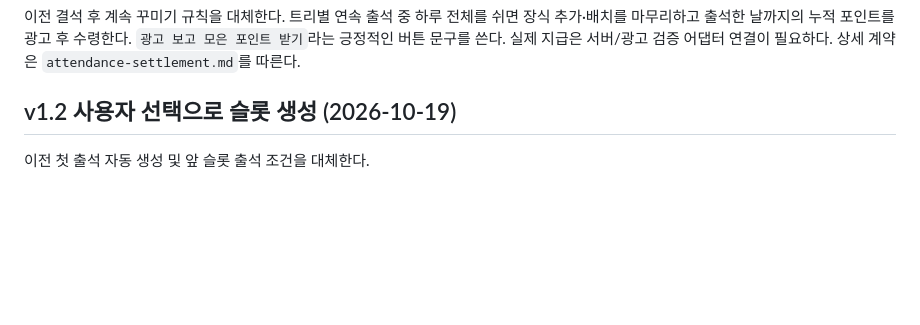
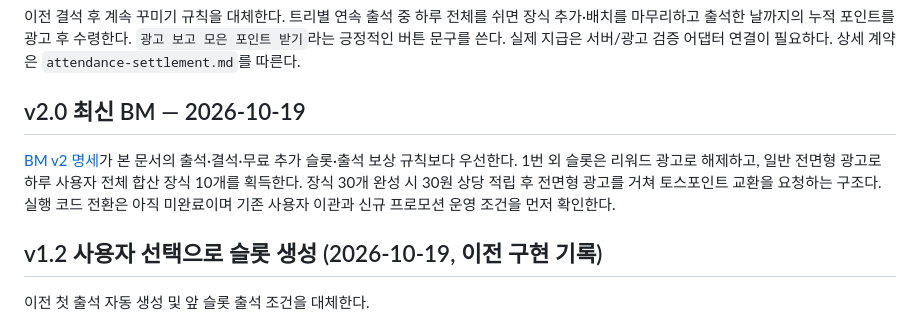
Before and after one commit to 9barcode/Christmas-tree, a Markdown page: docs/tree-decoration-plan.md, the part around the change. GitHub-like rendering; blank space fills up the shorter version.

Commit message:
docs: define BM v2 with global daily decorations and interstitial exchange

```diff
--- a/docs/tree-decoration-plan.md
+++ b/docs/tree-decoration-plan.md
@@ -255,7 +255,11 @@
 ## v1.1 연속 출석 마무리 (2026-10-16)
 이전 결석 후 계속 꾸미기 규칙을 대체한다. 트리별 연속 출석 중 하루 전체를 쉬면 장식 추가·배치를 마무리하고 출석한 날까지의 누적 포인트를 광고 후 수령한다. `광고 보고 모은 포인트 받기`라는 긍정적인 버튼 문구를 쓴다. 실제 지급은 서버/광고 검증 어댑터 연결이 필요하다. 상세 계약은 `attendance-settlement.md`를 따른다.
 
-## v1.2 사용자 선택으로 슬롯 생성 (2026-10-19)
+## v2.0 최신 BM — 2026-10-19
+
+[BM v2 명세](bm-v2.md)가 본 문서의 출석·결석·무료 추가 슬롯·출석 보상 규칙보다 우선한다. 1번 외 슬롯은 리워드 광고로 해제하고, 일반 전면형 광고로 하루 사용자 전체 합산 장식 10개를 획득한다. 장식 30개 완성 시 30원 상당 적립 후 전면형 광고를 거쳐 토스포인트 교환을 요청하는 구조다. 실행 코드 전환은 아직 미완료이며 기존 사용자 이관과 신규 프로모션 운영 조건을 먼저 확인한다.
+
+## v1.2 사용자 선택으로 슬롯 생성 (2026-10-19, 이전 구현 기록)
 이전 첫 출석 자동 생성 및 앞 슬롯 출석 조건을 대체한다.
 - 첫 초록 트리는 기본 제공한다. 2~5번 슬롯은 + 버튼으로 표시하고, 누른 슬롯에만 트리를 생성해 선택한다.
 - 이전 트리의 출석 여부와 관계없이 어느 슬롯부터든 생성할 수 있다. 생성은 출석으로 세지 않는다.
```
Also changed, not shown: README.md (+9 -2 lines), docs/bm-v2.md (added, +134 -0 lines).
